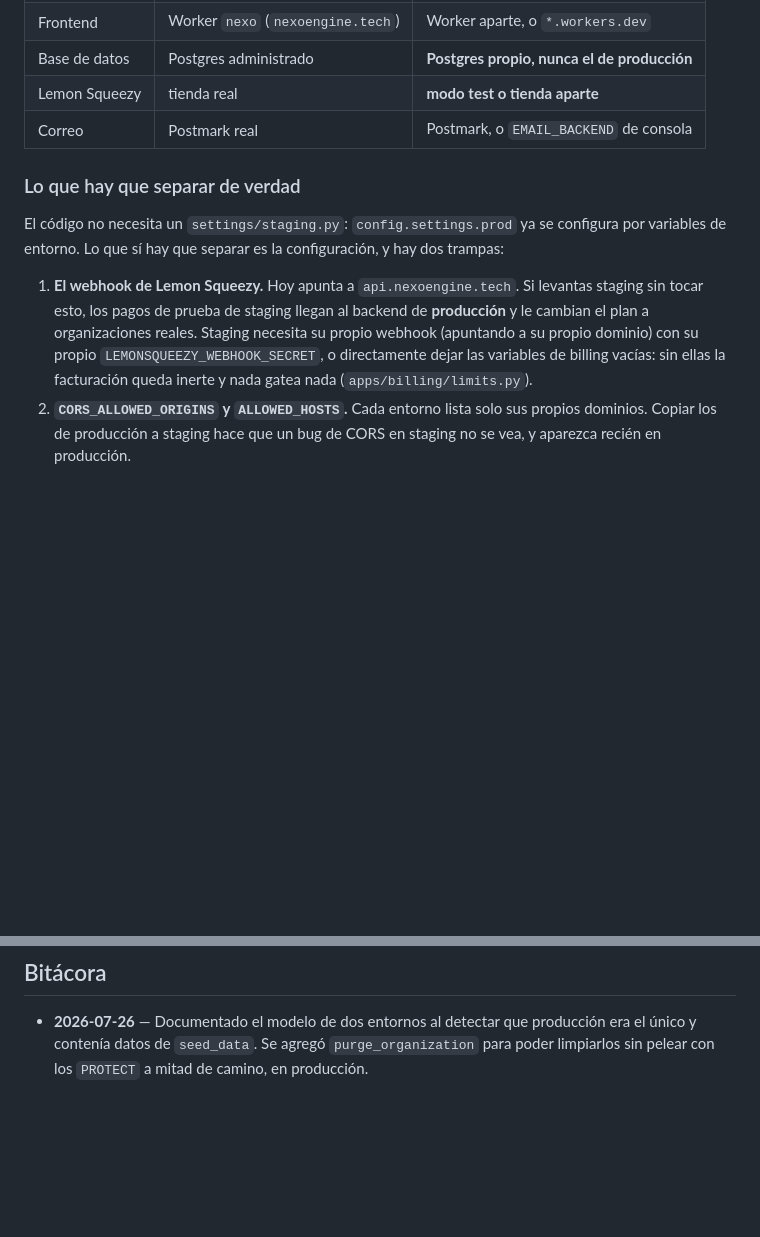
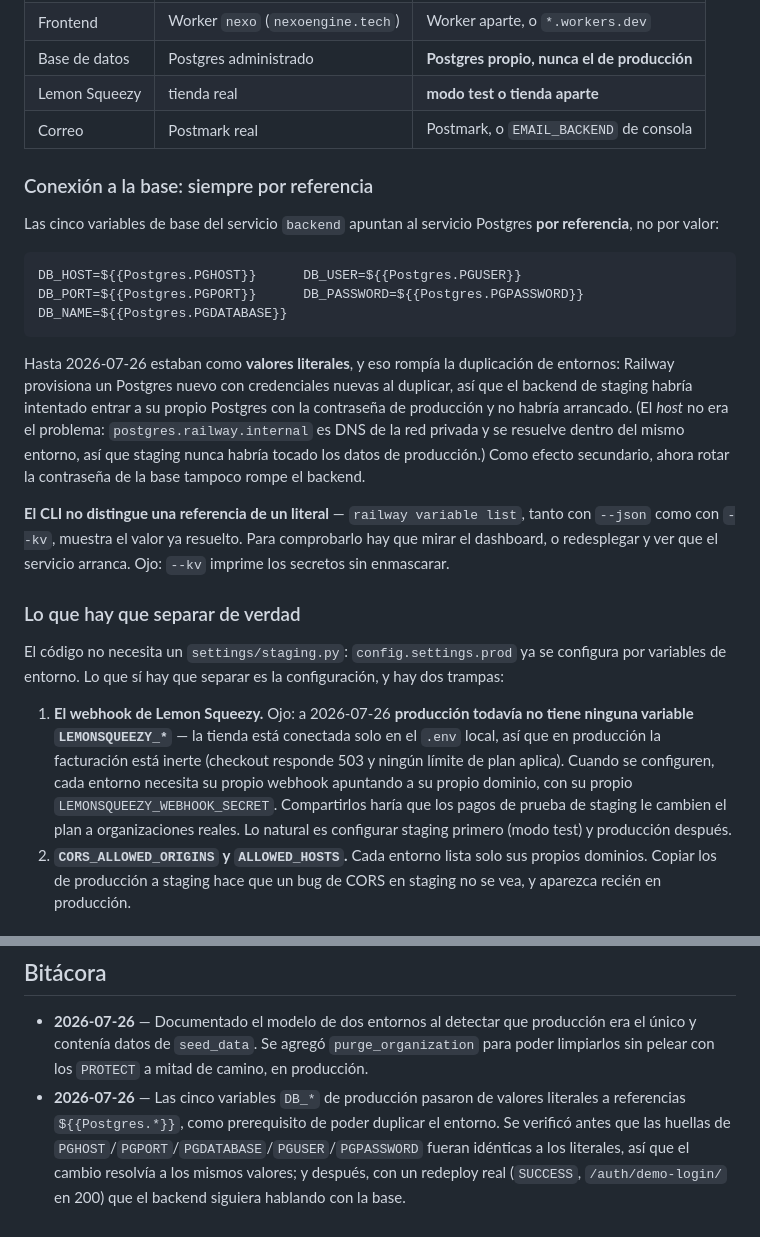
Before and after one commit to IBER-DEV/nexo, a Markdown page: docs/operations.md, 2 parts joined by grey strips. GitHub-like rendering; blank space fills up the shorter version.

Commit message:
Docs: las variables DB de produccion pasan a referencias del servicio Postgres
Prerequisito para poder duplicar el entorno. Estaban como valores literales,
y eso rompia la duplicacion: Railway provisiona un Postgres nuevo con
credenciales nuevas, asi que el backend de staging habria intentado entrar a
su propio Postgres con la contrasena de produccion y no habria arrancado.

El host no era el problema -- postgres.railway.internal es DNS de la red
privada y se resuelve dentro del mismo entorno, asi que staging nunca habria
tocado los datos de produccion. La advertencia contraria que estaba en mis
notas era incorrecta y queda corregida en el runbook.

Verificado antes del cambio que las huellas de PGHOST/PGPORT/PGDATABASE/
PGUSER/PGPASSWORD eran identicas a los literales, y despues con un redeploy
real: deployment en SUCCESS y /auth/demo-login/ respondiendo 200 contra la
base.

Se documenta ademas que el CLI no distingue una referencia de un literal
(resuelve ambas al listarlas, y --kv imprime los secretos sin enmascarar), y
que produccion todavia no tiene ninguna variable LEMONSQUEEZY_: la tienda
esta conectada solo en local, asi que alli la facturacion esta inerte.

````diff
--- a/docs/operations.md
+++ b/docs/operations.md
@@ -20,17 +20,42 @@ tenía dónde fallar de forma barata.
 | Lemon Squeezy | tienda real | **modo test o tienda aparte** |
 | Correo | Postmark real | Postmark, o `EMAIL_BACKEND` de consola |
 
+### Conexión a la base: siempre por referencia
+
+Las cinco variables de base del servicio `backend` apuntan al servicio Postgres **por
+referencia**, no por valor:
+
+```
+DB_HOST=${{Postgres.PGHOST}}      DB_USER=${{Postgres.PGUSER}}
+DB_PORT=${{Postgres.PGPORT}}      DB_PASSWORD=${{Postgres.PGPASSWORD}}
+DB_NAME=${{Postgres.PGDATABASE}}
+```
+
+Hasta 2026-07-26 estaban como **valores literales**, y eso rompía la duplicación de entornos:
+Railway provisiona un Postgres nuevo con credenciales nuevas al duplicar, así que el backend de
+staging habría intentado entrar a su propio Postgres con la contraseña de producción y no habría
+arrancado. (El *host* no era el problema: `postgres.railway.internal` es DNS de la red privada y
+se resuelve dentro del mismo entorno, así que staging nunca habría tocado los datos de
+producción.) Como efecto secundario, ahora rotar la contraseña de la base tampoco rompe el
+backend.
+
+**El CLI no distingue una referencia de un literal** — `railway variable list`, tanto con
+`--json` como con `--kv`, muestra el valor ya resuelto. Para comprobarlo hay que mirar el
+dashboard, o redesplegar y ver que el servicio arranca. Ojo: `--kv` imprime los secretos sin
+enmascarar.
+
 ### Lo que hay que separar de verdad
 
 El código no necesita un `settings/staging.py`: `config.settings.prod` ya se configura por
 variables de entorno. Lo que sí hay que separar es la configuración, y hay dos trampas:
 
-1. **El webhook de Lemon Squeezy.** Hoy apunta a `api.nexoengine.tech`. Si levantas staging sin
-   tocar esto, los pagos de prueba de staging llegan al backend de **producción** y le cambian
-   el plan a organizaciones reales. Staging necesita su propio webhook (apuntando a su propio
-   dominio) con su propio `LEMONSQUEEZY_WEBHOOK_SECRET`, o directamente dejar las variables de
-   billing vacías: sin ellas la facturación queda inerte y nada gatea nada
-   (`apps/billing/limits.py`).
+1. **El webhook de Lemon Squeezy.** Ojo: a 2026-07-26 **producción todavía no tiene ninguna
+   variable `LEMONSQUEEZY_*`** — la tienda está conectada solo en el `.env` local, así que en
+   producción la facturación está inerte (checkout responde 503 y ningún límite de plan aplica).
+   Cuando se configuren, cada entorno necesita su propio webhook apuntando a su propio dominio,
+   con su propio `LEMONSQUEEZY_WEBHOOK_SECRET`. Compartirlos haría que los pagos de prueba de
+   staging le cambien el plan a organizaciones reales. Lo natural es configurar staging primero
+   (modo test) y producción después.
 2. **`CORS_ALLOWED_ORIGINS` y `ALLOWED_HOSTS`.** Cada entorno lista solo sus propios dominios.
    Copiar los de producción a staging hace que un bug de CORS en staging no se vea, y aparezca
    recién en producción.
@@ -109,3 +134,8 @@ usuarios de la demo pública** salvo que se le pase `--force`.
 - **2026-07-26** — Documentado el modelo de dos entornos al detectar que producción era el único
   y contenía datos de `seed_data`. Se agregó `purge_organization` para poder limpiarlos sin
   pelear con los `PROTECT` a mitad de camino, en producción.
+- **2026-07-26** — Las cinco variables `DB_*` de producción pasaron de valores literales a
+  referencias `${{Postgres.*}}`, como prerequisito de poder duplicar el entorno. Se verificó
+  antes que las huellas de `PGHOST`/`PGPORT`/`PGDATABASE`/`PGUSER`/`PGPASSWORD` fueran idénticas
+  a los literales, así que el cambio resolvía a los mismos valores; y después, con un redeploy
+  real (`SUCCESS`, `/auth/demo-login/` en 200) que el backend siguiera hablando con la base.
````
